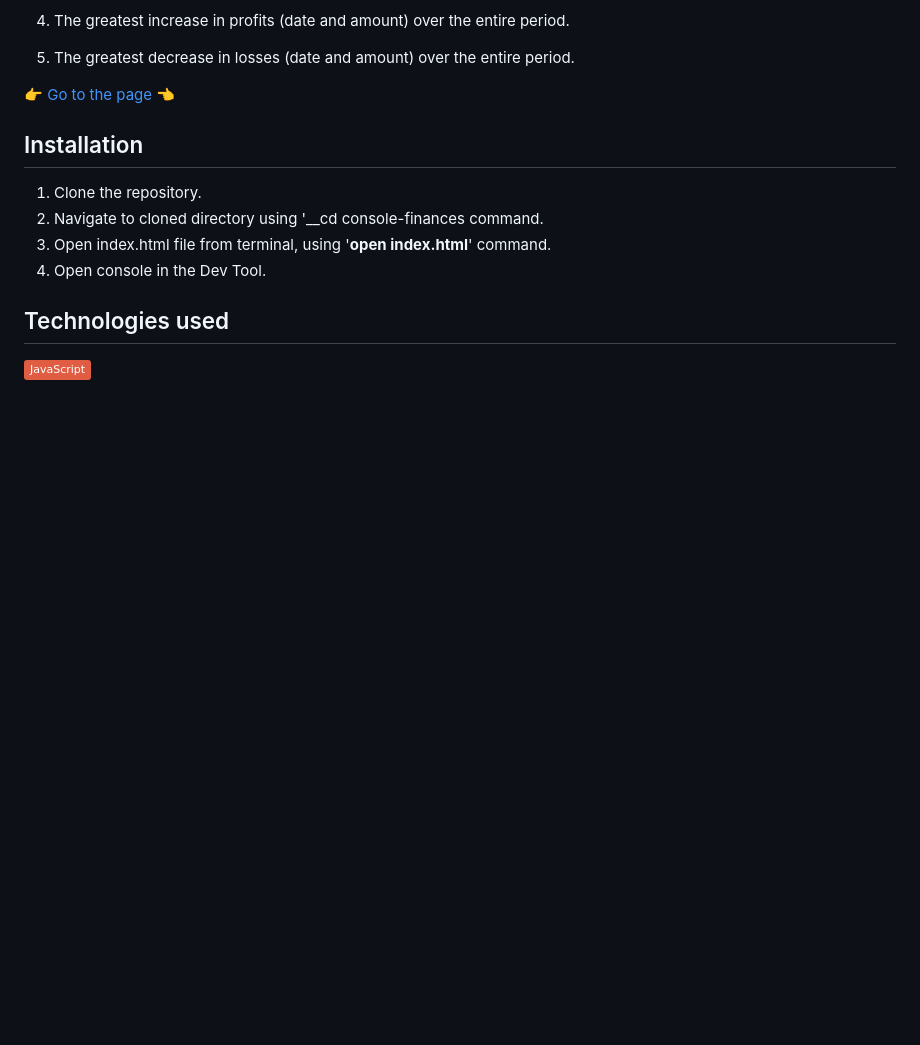
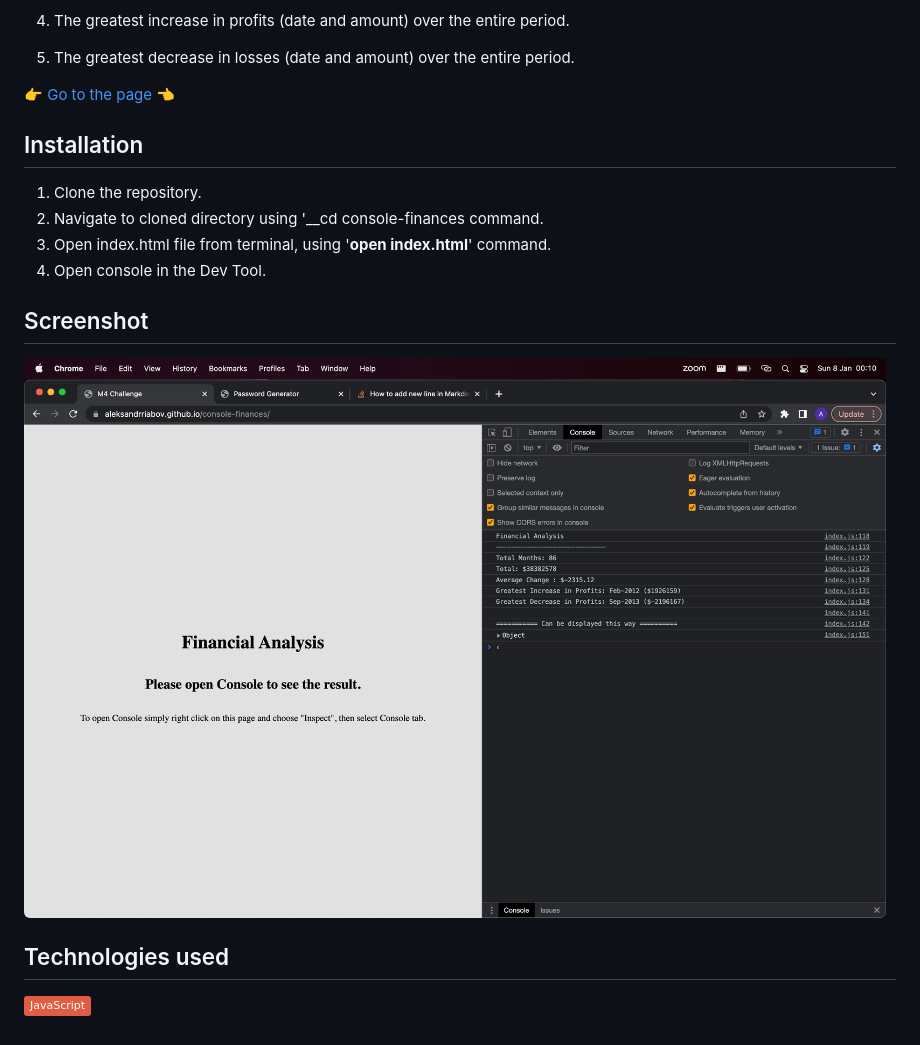
Before and after one commit to AleksandrRiabov/console-finances, a Markdown page: README.md, the part around the change. GitHub-like rendering; pictures changed too: images/ScreenshotConsoleFinances.png (added); badges without logos; blank space fills up the shorter version.

Commit message:
Screenshot added to README

```diff
--- a/README.md
+++ b/README.md
@@ -27,7 +27,8 @@ The task is to write JavaScript code that analyzes the records to calculate each
   3. Open index.html file from terminal, using '__open index.html__' command.
   4. Open console in the Dev Tool.
 
-
+## Screenshot
+![alt text](/images/ScreenshotConsoleFinances.png)
 
 ## Technologies used
 
```
